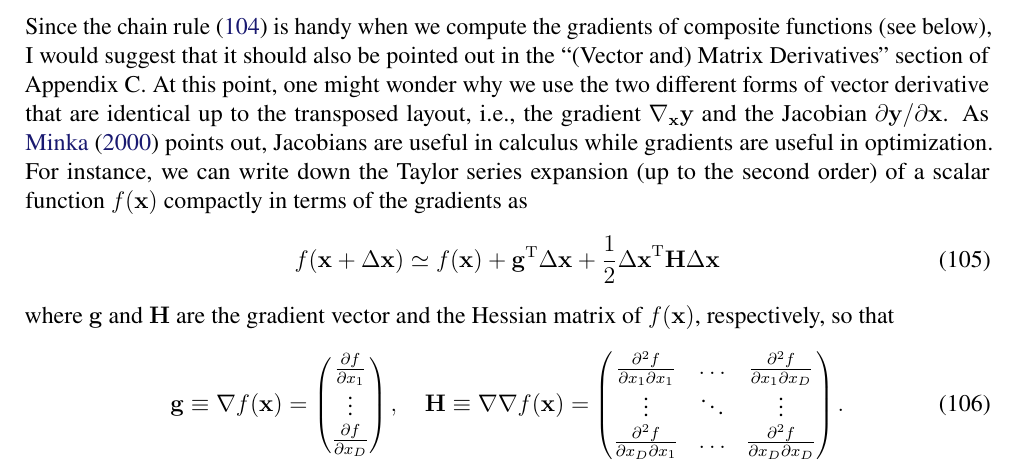
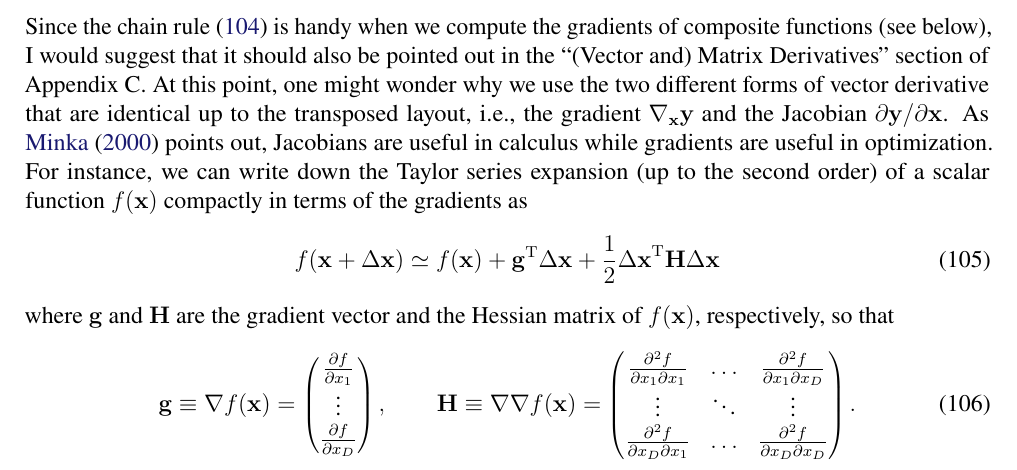
Before and after one commit to yousuketakada/prml_errata, a LaTeX document (prml_errata.tex): part of page 20 of 27, cut so that both start at the same text. Compiled offline with pdfLaTeX.

Commit message:
Use \qquad

```diff
--- a/prml_errata.tex
+++ b/prml_errata.tex
@@ -1620,7 +1620,7 @@ $f(\mathbf{x})$, respectively, so that
 \frac{\partial f}{\partial x_{1}} \\
 \vdots \\
 \frac{\partial f}{\partial x_{D}}
-\end{pmatrix} , \quad
+\end{pmatrix} , \qquad
 \mathbf{H} \equiv \nabla\nabla f(\mathbf{x}) =
 \begin{pmatrix}
 \frac{\partial^{2} f}{\partial x_{1} \partial x_{1}} &
```
